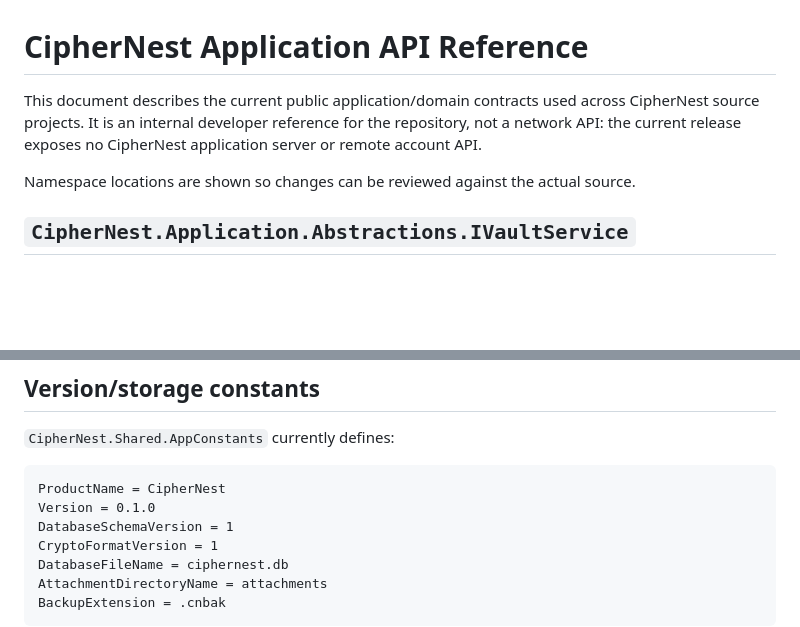
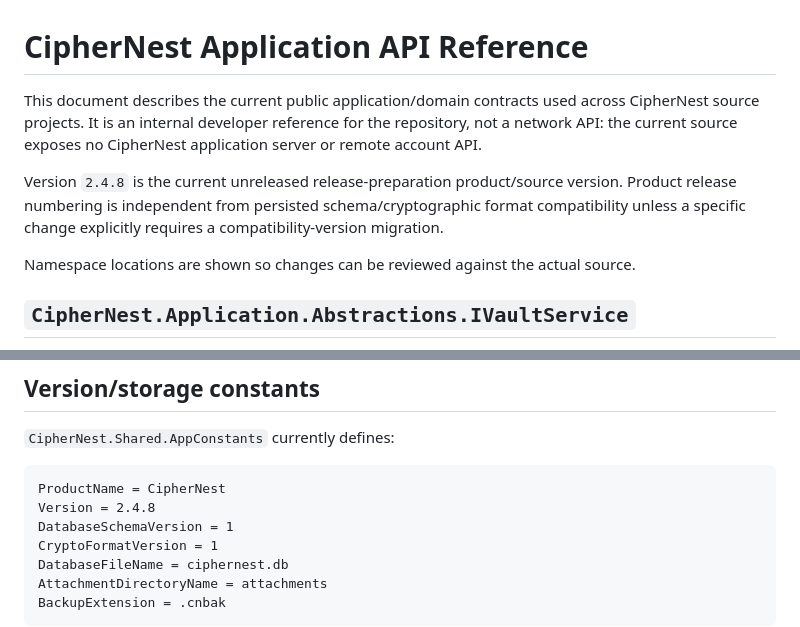
Before and after one commit to sanskarIN/CipherNest, a Markdown page: docs/API_REFERENCE.md, 2 parts joined by grey strips. GitHub-like rendering; blank space fills up the shorter version.

Commit message:
docs(api): align current product version with 2.4.8
Signed-off-by: Sanskar <sanskarin@outlook.in>

````diff
--- a/docs/API_REFERENCE.md
+++ b/docs/API_REFERENCE.md
@@ -1,6 +1,8 @@
 # CipherNest Application API Reference
 
-This document describes the current public application/domain contracts used across CipherNest source projects. It is an internal developer reference for the repository, not a network API: the current release exposes no CipherNest application server or remote account API.
+This document describes the current public application/domain contracts used across CipherNest source projects. It is an internal developer reference for the repository, not a network API: the current source exposes no CipherNest application server or remote account API.
+
+Version `2.4.8` is the current unreleased release-preparation product/source version. Product release numbering is independent from persisted schema/cryptographic format compatibility unless a specific change explicitly requires a compatibility-version migration.
 
 Namespace locations are shown so changes can be reviewed against the actual source.
 
@@ -493,7 +495,7 @@ Defaults/bounds are documented in `LIMITS_AND_DEFAULTS.md`. Do not treat setting
 
 ```text
 ProductName = CipherNest
-Version = 0.1.0
+Version = 2.4.8
 DatabaseSchemaVersion = 1
 CryptoFormatVersion = 1
 DatabaseFileName = ciphernest.db
````
